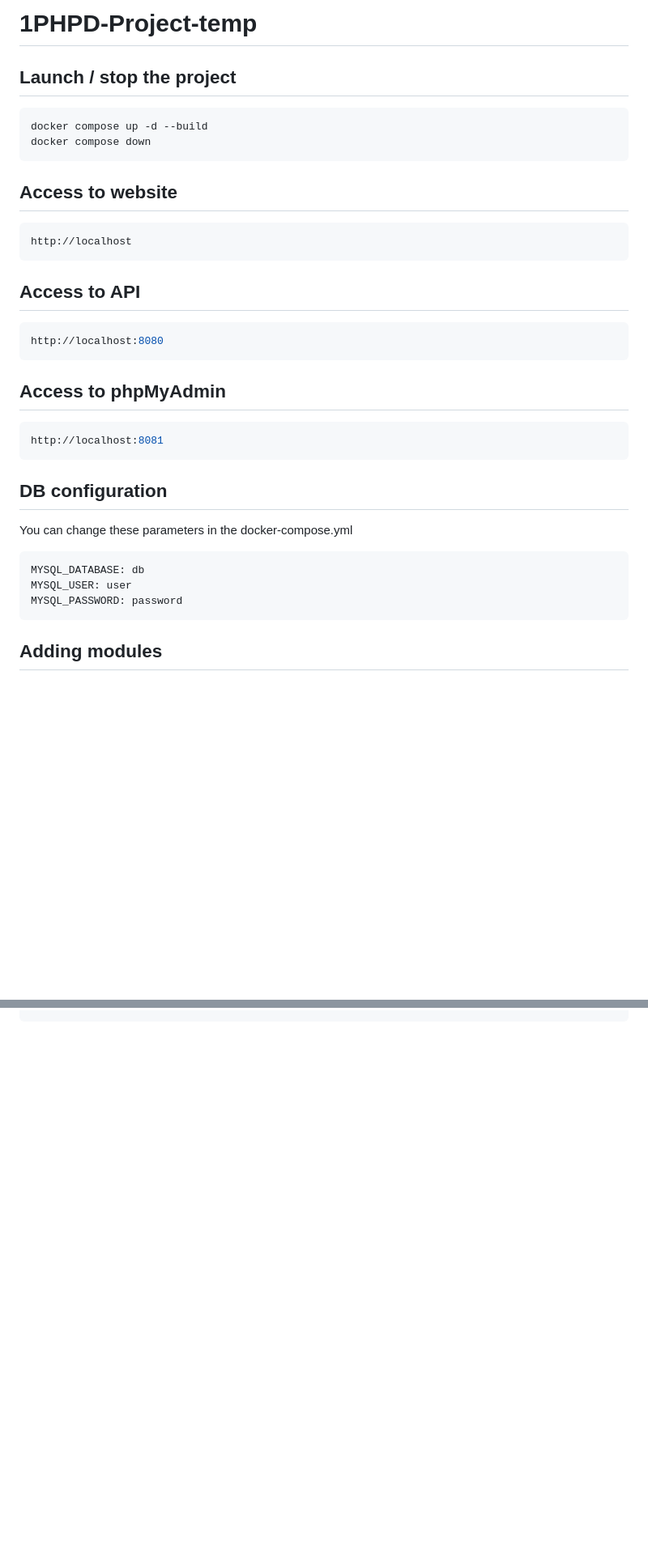
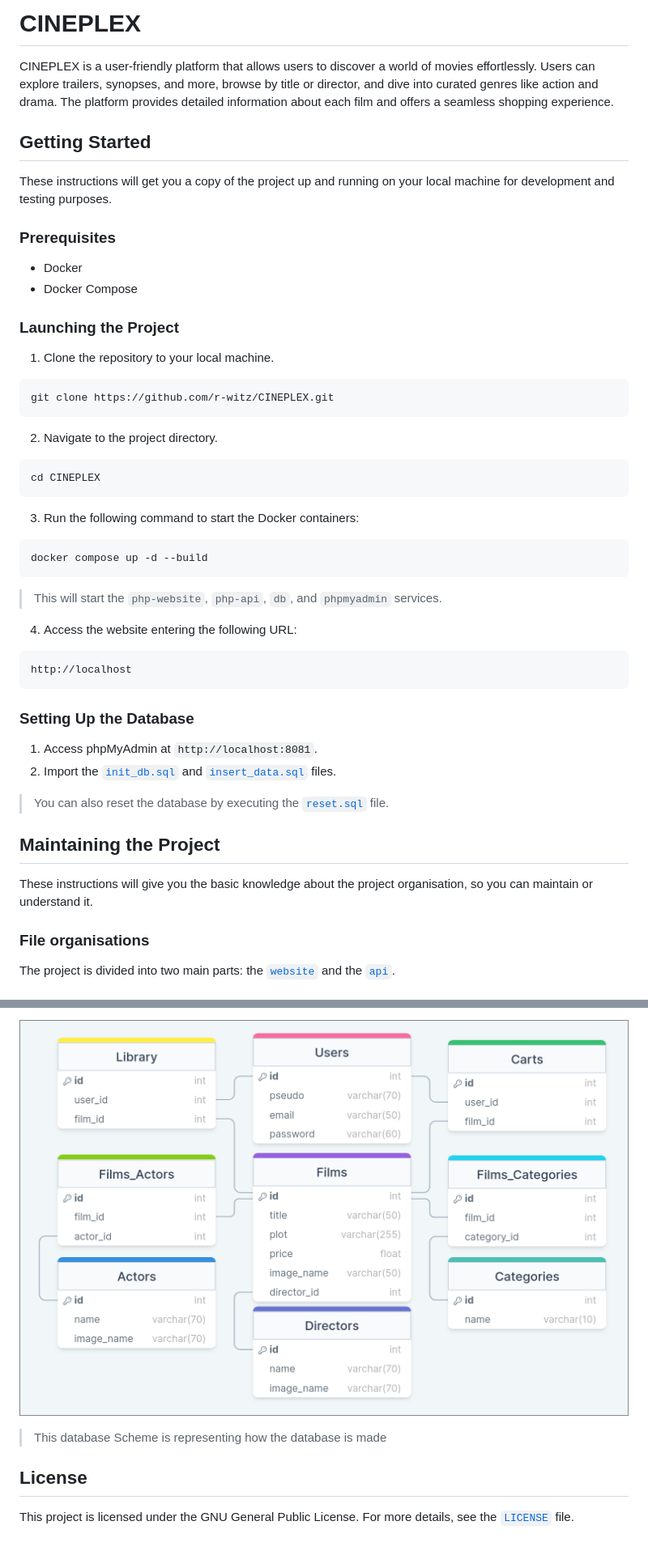
Before and after one commit to r-witz/CINEPLEX, a Markdown page: README.md, 2 parts joined by grey strips. Shown: that part at 81% size. Drawn GitHub-style; pictures changed too: sql/database.png (added); blank space fills up the shorter version.

Commit message:
chore(doc): Added user documentation + how to maintain project with more technical doc

````diff
--- a/README.md
+++ b/README.md
@@ -1,38 +1,51 @@
-# 1PHPD-Project-temp
+# CINEPLEX
 
-## Launch / stop the project
+CINEPLEX is a user-friendly platform that allows users to discover a world of movies effortlessly. Users can explore trailers, synopses, and more, browse by title or director, and dive into curated genres like action and drama. The platform provides detailed information about each film and offers a seamless shopping experience.
 
-```console
-docker compose up -d --build
-docker compose down
+## Getting Started
+
+These instructions will get you a copy of the project up and running on your local machine for development and testing purposes.
+
+### Prerequisites
+
+- Docker
+- Docker Compose
+
+### Launching the Project
+
+1. Clone the repository to your local machine.
+```sh
+git clone https://github.com/r-witz/CINEPLEX.git
 ```
 
-## Access to website
+2. Navigate to the project directory.
+```sh
+cd CINEPLEX
+```
 
-```console
+3. Run the following command to start the Docker containers:
+```sh
+docker compose up -d --build
+```
+> This will start the `php-website`, `php-api`, `db`, and `phpmyadmin` services.
+
+4. Access the website entering the following URL:
+```sh
 http://localhost
 ```
 
-## Access to API
+### Setting Up the Database
 
-```console
-http://localhost:8080
-```
+1. Access phpMyAdmin at `http://localhost:8081`.
+2. Import the [`init_db.sql`](./sql/init_db.sql) and [`insert_data.sql`](./sql/insert_data.sql) files.
 
-## Access to phpMyAdmin
+> You can also reset the database by executing the [`reset.sql`](./sql/reset.sql) file.
 
-```console
-http://localhost:8081
-```
+## Maintaining the Project
 
-## DB configuration
+These instructions will give you the basic knowledge about the project organisation, so you can maintain or understand it.
 
-You can change these parameters in the docker-compose.yml
-```console
-MYSQL_DATABASE: db
-MYSQL_USER: user
-MYSQL_PASSWORD: password
-```
+### File organisations
 
-## Adding modules
+The project is divided into two main parts: the [``website``]("./website/") and the [``api``]("./api/").
 
@@ -42,0 +109,7 @@ docker-php-ext-install gd zip pdo_mysql ...
+![database scheme](./sql/database.png)
+
+> This database Scheme is representing how the database is made
+
+## License
+
+This project is licensed under the GNU General Public License. For more details, see the [`LICENSE`]( "./LICENSE") file.
````
Also changed, not shown: other parts of README.md (+57 -4 lines).
